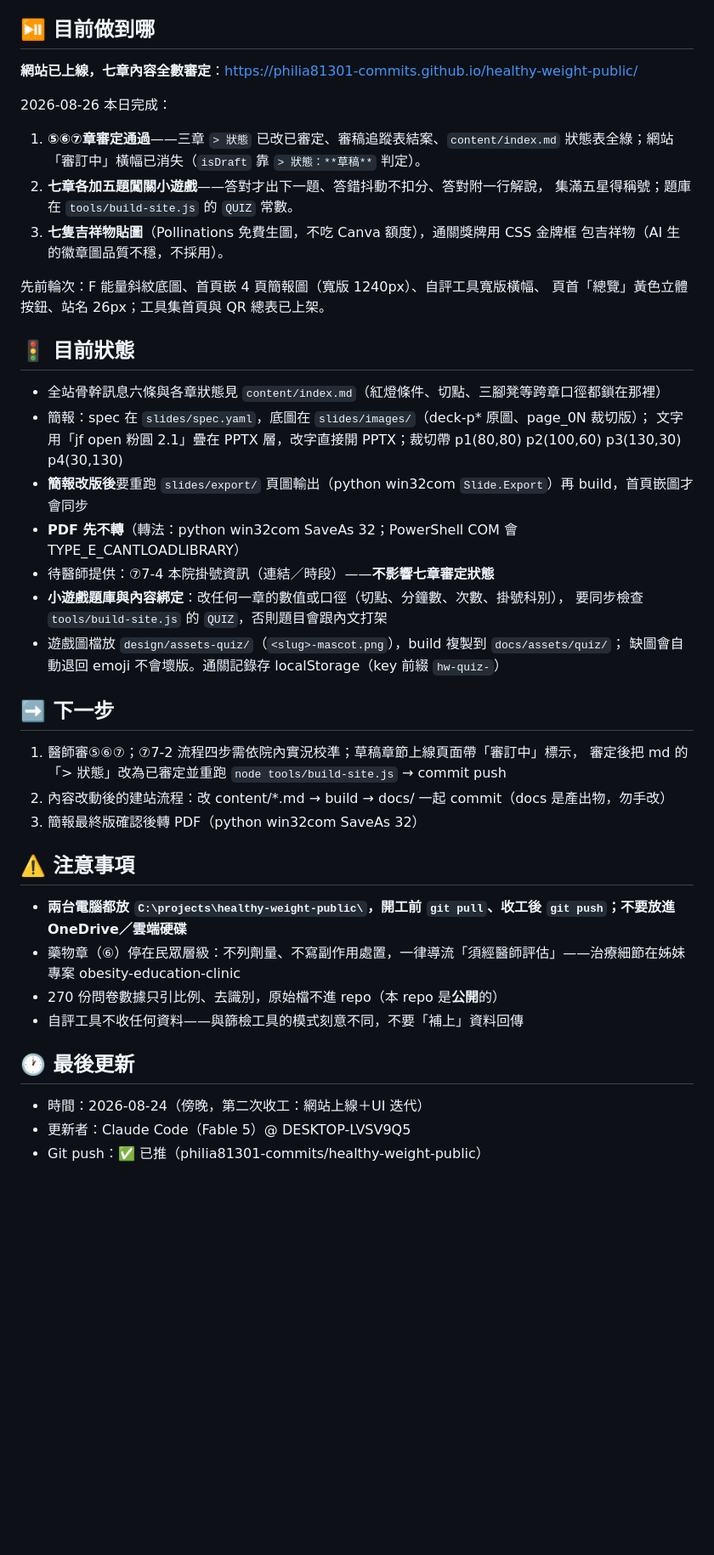
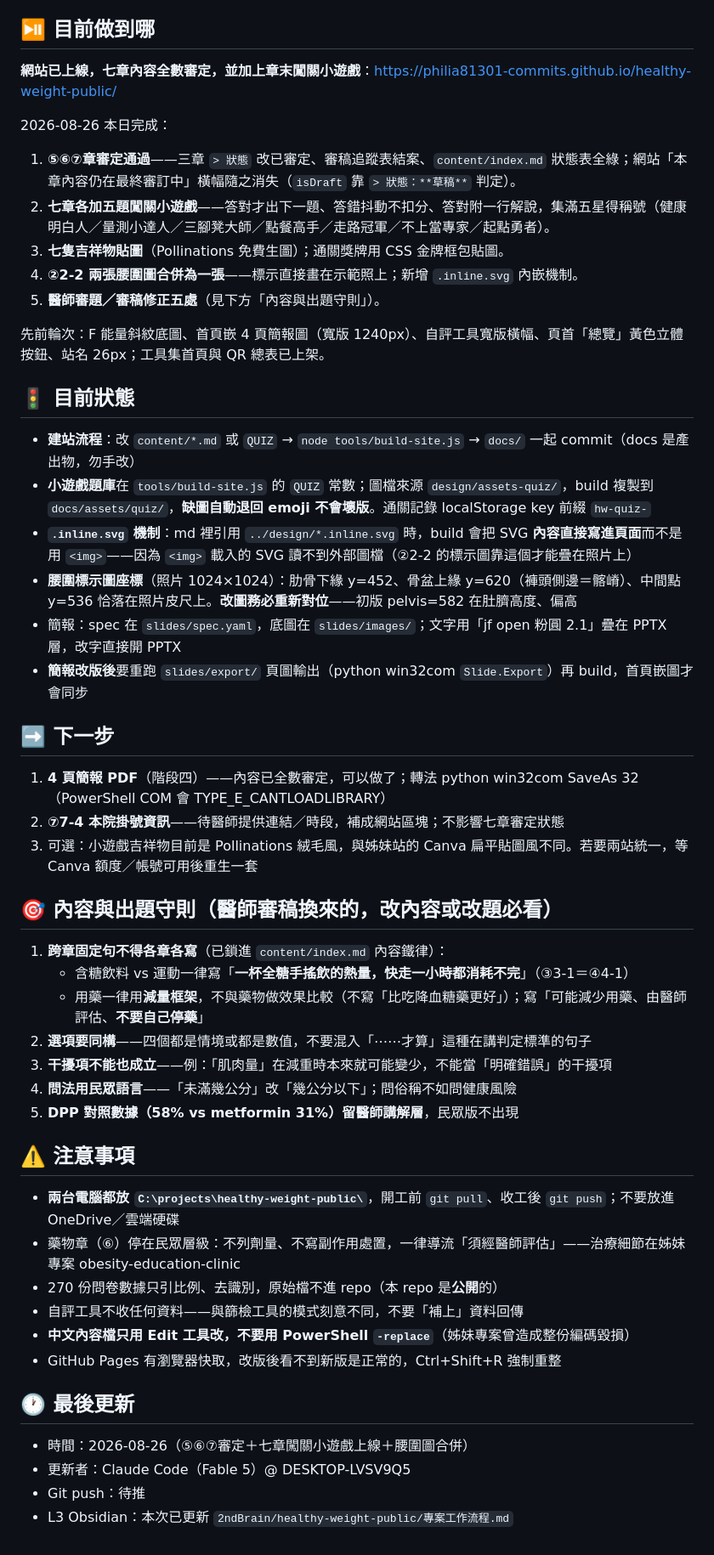
Before and after one commit to philia81301-commits/healthy-weight-public, a Markdown page: handoff.md, the part around the change. Shown at 85% size. Rendered like a GitHub page; blank space fills up the shorter version.

```diff
--- a/handoff.md
+++ b/handoff.md
@@ -3,44 +3,56 @@
 > 任何 Agent、任何電腦接手前**必讀**；收工時**必更新**。本檔只放交接必需的精簡資訊，詳細脈絡放 Obsidian（L3）。
 
 ## ⏯️ 目前做到哪
-**網站已上線，七章內容全數審定**：<https://philia81301-commits.github.io/healthy-weight-public/>
+
+**網站已上線，七章內容全數審定，並加上章末闖關小遊戲**：<https://philia81301-commits.github.io/healthy-weight-public/>
 
 2026-08-26 本日完成：
-1. **⑤⑥⑦章審定通過**——三章 `> 狀態` 已改已審定、審稿追蹤表結案、`content/index.md`
-   狀態表全綠；網站「審訂中」橫幅已消失（`isDraft` 靠 `> 狀態：**草稿**` 判定）。
-2. **七章各加五題闖關小遊戲**——答對才出下一題、答錯抖動不扣分、答對附一行解說，
-   集滿五星得稱號；題庫在 `tools/build-site.js` 的 `QUIZ` 常數。
-3. **七隻吉祥物貼圖**（Pollinations 免費生圖，不吃 Canva 額度），通關獎牌用 CSS 金牌框
-   包吉祥物（AI 生的徽章圖品質不穩，不採用）。
 
-先前輪次：F 能量斜紋底圖、首頁嵌 4 頁簡報圖（寬版 1240px）、自評工具寬版橫幅、
-頁首「總覽」黃色立體按鈕、站名 26px；工具集首頁與 QR 總表已上架。
+1. **⑤⑥⑦章審定通過**——三章 `> 狀態` 改已審定、審稿追蹤表結案、`content/index.md` 狀態表全綠；網站「本章內容仍在最終審訂中」橫幅隨之消失（`isDraft` 靠 `> 狀態：**草稿**` 判定）。
+2. **七章各加五題闖關小遊戲**——答對才出下一題、答錯抖動不扣分、答對附一行解說，集滿五星得稱號（健康明白人／量測小達人／三腳凳大師／點餐高手／走路冠軍／不上當專家／起點勇者）。
+3. **七隻吉祥物貼圖**（Pollinations 免費生圖）；通關獎牌用 CSS 金牌框包貼圖。
+4. **②2-2 兩張腰圍圖合併為一張**——標示直接畫在示範照上；新增 `.inline.svg` 內嵌機制。
+5. **醫師審題／審稿修正五處**（見下方「內容與出題守則」）。
+
+先前輪次：F 能量斜紋底圖、首頁嵌 4 頁簡報圖（寬版 1240px）、自評工具寬版橫幅、頁首「總覽」黃色立體按鈕、站名 26px；工具集首頁與 QR 總表已上架。
 
 ## 🚦 目前狀態
-- 全站骨幹訊息六條與各章狀態見 `content/index.md`（紅燈條件、切點、三腳凳等跨章口徑都鎖在那裡）
-- 簡報：spec 在 `slides/spec.yaml`，底圖在 `slides/images/`（deck-p* 原圖、page_0N 裁切版）；
-  文字用「jf open 粉圓 2.1」疊在 PPTX 層，改字直接開 PPTX；裁切帶 p1(80,80) p2(100,60) p3(130,30) p4(30,130)
+
+- **建站流程**：改 `content/*.md` 或 `QUIZ` → `node tools/build-site.js` → `docs/` 一起 commit（docs 是產出物，勿手改）
+- **小遊戲題庫**在 `tools/build-site.js` 的 `QUIZ` 常數；圖檔來源 `design/assets-quiz/`，build 複製到 `docs/assets/quiz/`，**缺圖自動退回 emoji 不會壞版**。通關記錄 localStorage key 前綴 `hw-quiz-`
+- **`.inline.svg` 機制**：md 裡引用 `../design/*.inline.svg` 時，build 會把 SVG **內容直接寫進頁面**而不是用 `<img>`——因為 `<img>` 載入的 SVG 讀不到外部圖檔（②2-2 的標示圖靠這個才能疊在照片上）
+- **腰圍標示圖座標**（照片 1024×1024）：肋骨下緣 y=452、骨盆上緣 y=620（褲頭側邊＝髂嵴）、中間點 y=536 恰落在照片皮尺上。**改圖務必重新對位**——初版 pelvis=582 在肚臍高度、偏高
+- 簡報：spec 在 `slides/spec.yaml`，底圖在 `slides/images/`；文字用「jf open 粉圓 2.1」疊在 PPTX 層，改字直接開 PPTX
 - **簡報改版後**要重跑 `slides/export/` 頁圖輸出（python win32com `Slide.Export`）再 build，首頁嵌圖才會同步
-- **PDF 先不轉**（轉法：python win32com SaveAs 32；PowerShell COM 會 TYPE_E_CANTLOADLIBRARY）
-- 待醫師提供：⑦7-4 本院掛號資訊（連結／時段）——**不影響七章審定狀態**
-- **小遊戲題庫與內容綁定**：改任何一章的數值或口徑（切點、分鐘數、次數、掛號科別），
-  要同步檢查 `tools/build-site.js` 的 `QUIZ`，否則題目會跟內文打架
-- 遊戲圖檔放 `design/assets-quiz/`（`<slug>-mascot.png`），build 複製到 `docs/assets/quiz/`；
-  缺圖會自動退回 emoji 不會壞版。通關記錄存 localStorage（key 前綴 `hw-quiz-`）
 
 ## ➡️ 下一步
-1. 醫師審⑤⑥⑦；⑦7-2 流程四步需依院內實況校準；草稿章節上線頁面帶「審訂中」標示，
-   審定後把 md 的「> 狀態」改為已審定並重跑 `node tools/build-site.js` → commit push
-2. 內容改動後的建站流程：改 content/*.md → build → docs/ 一起 commit（docs 是產出物，勿手改）
-3. 簡報最終版確認後轉 PDF（python win32com SaveAs 32）
+
+1. **4 頁簡報 PDF**（階段四）——內容已全數審定，可以做了；轉法 python win32com SaveAs 32（PowerShell COM 會 TYPE_E_CANTLOADLIBRARY）
+2. **⑦7-4 本院掛號資訊**——待醫師提供連結／時段，補成網站區塊；不影響七章審定狀態
+3. 可選：小遊戲吉祥物目前是 Pollinations 絨毛風，與姊妹站的 Canva 扁平貼圖風不同。若要兩站統一，等 Canva 額度／帳號可用後重生一套
+
+## 🎯 內容與出題守則（醫師審稿換來的，改內容或改題必看）
+
+1. **跨章固定句不得各章各寫**（已鎖進 `content/index.md` 內容鐵律）：
+   - 含糖飲料 vs 運動一律寫「**一杯全糖手搖飲的熱量，快走一小時都消耗不完**」（③3-1＝④4-1）
+   - 用藥一律用**減量框架**，不與藥物做效果比較（不寫「比吃降血糖藥更好」）；寫「可能減少用藥、由醫師評估、**不要自己停藥**」
+2. **選項要同構**——四個都是情境或都是數值，不要混入「⋯⋯才算」這種在講判定標準的句子
+3. **干擾項不能也成立**——例：「肌肉量」在減重時本來就可能變少，不能當「明確錯誤」的干擾項
+4. **問法用民眾語言**——「未滿幾公分」改「幾公分以下」；問俗稱不如問健康風險
+5. **DPP 對照數據（58% vs metformin 31%）留醫師講解層**，民眾版不出現
 
 ## ⚠️ 注意事項
-- **兩台電腦都放 `C:\projects\healthy-weight-public\`，開工前 `git pull`、收工後 `git push`；不要放進 OneDrive／雲端硬碟**
+
+- **兩台電腦都放 `C:\projects\healthy-weight-public\`**，開工前 `git pull`、收工後 `git push`；不要放進 OneDrive／雲端硬碟
 - 藥物章（⑥）停在民眾層級：不列劑量、不寫副作用處置，一律導流「須經醫師評估」——治療細節在姊妹專案 obesity-education-clinic
 - 270 份問卷數據只引比例、去識別，原始檔不進 repo（本 repo 是**公開**的）
 - 自評工具不收任何資料——與篩檢工具的模式刻意不同，不要「補上」資料回傳
+- **中文內容檔只用 Edit 工具改，不要用 PowerShell `-replace`**（姊妹專案曾造成整份編碼毀損）
+- GitHub Pages 有瀏覽器快取，改版後看不到新版是正常的，Ctrl+Shift+R 強制重整
 
 ## 🕐 最後更新
-- 時間：2026-08-24（傍晚，第二次收工：網站上線＋UI 迭代）
+
+- 時間：2026-08-26（⑤⑥⑦審定＋七章闖關小遊戲上線＋腰圍圖合併）
 - 更新者：Claude Code（Fable 5）@ DESKTOP-LVSV9Q5
-- Git push：✅ 已推（philia81301-commits/healthy-weight-public）
+- Git push：待推
+- L3 Obsidian：本次已更新 `2ndBrain/healthy-weight-public/專案工作流程.md`
```
Also changed, not shown: agents.md (+25 -15 lines).
